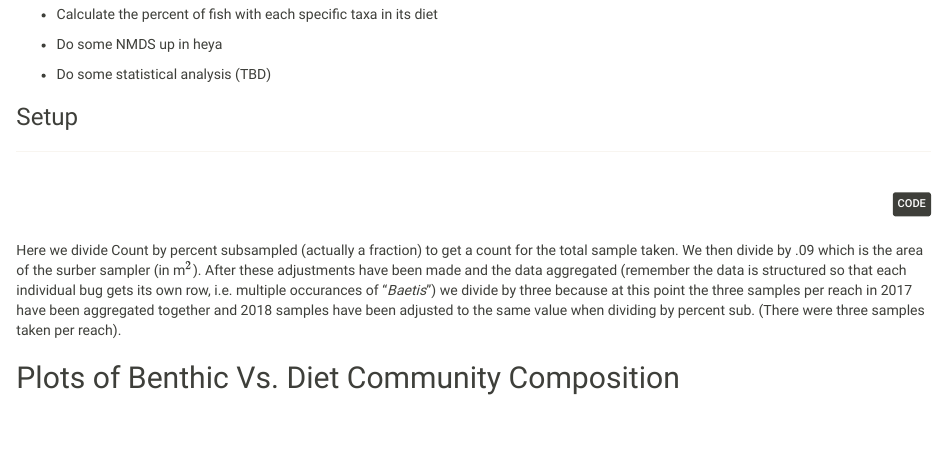
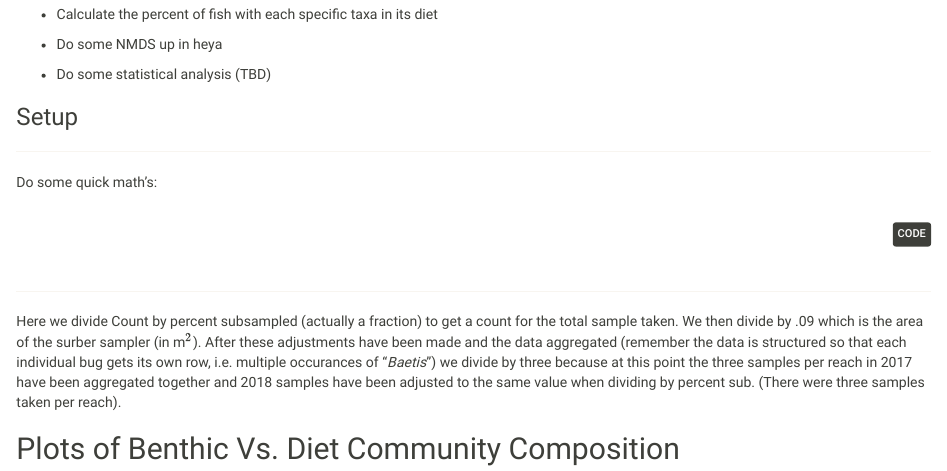
Before and after one commit to Cedar-Mac/Thesis, an R Markdown document (Diets/index.Rmd): the page in a window 1100 px wide, from 260 px down. The pictures show the output file Diets/index.html that the author committed with the source, opened offline; long lines of code are wrapped.

Commit message:
more changes to .Rmds...

````diff
--- a/Diets/index.Rmd
+++ b/Diets/index.Rmd
@@ -51,6 +51,7 @@ Diets <- readxl::read_xlsx("./Data/2018 Diets.xlsx")
 bugs$Taxon[bugs$Taxon == "Ssp."] <- bugs$Family[bugs$Taxon == "Ssp."]
 ```
 
+Do some quick math's:
 
 ```{r Calculate Densities, echo = TRUE}
 #Calculations...
````
Also changed, not shown: Bugs/index.Rmd (+3 -0 lines), Bugs/2017-18_Inverts_files/figure-html/ELlipse-1.png (deleted), Bugs/2017-18_Inverts_files/figure-html/Plot 2018 FFG Densities-1.png (deleted), Bugs/2017-18_Inverts_files/figure-html/Plot 2018 Scraper Taxa-1.png (deleted), Bugs/2017-18_Inverts_files/figure-html/Plot Benthic NMDS-1.png (deleted), Bugs/2017-18_Inverts_files/figure-html/Plot FFG Density Differences-1.png (deleted), Bugs/2017-18_Inverts_files/figure-html/Plot Size Differences-1.png (deleted), Bugs/2017-18_Inverts_files/figure-html/Plot Taxon Density Diffs-1.png (deleted), Bugs/2017-18_Inverts_files/figure-html/Scraper Taxa Density Differences-1.png (deleted), Bugs/header.html, Bugs/index.md, Bugs/index_files/figure-html/ELlipse-1.png, Diets/index.html, Diets/index.md, 2 more files, 27 other files.
